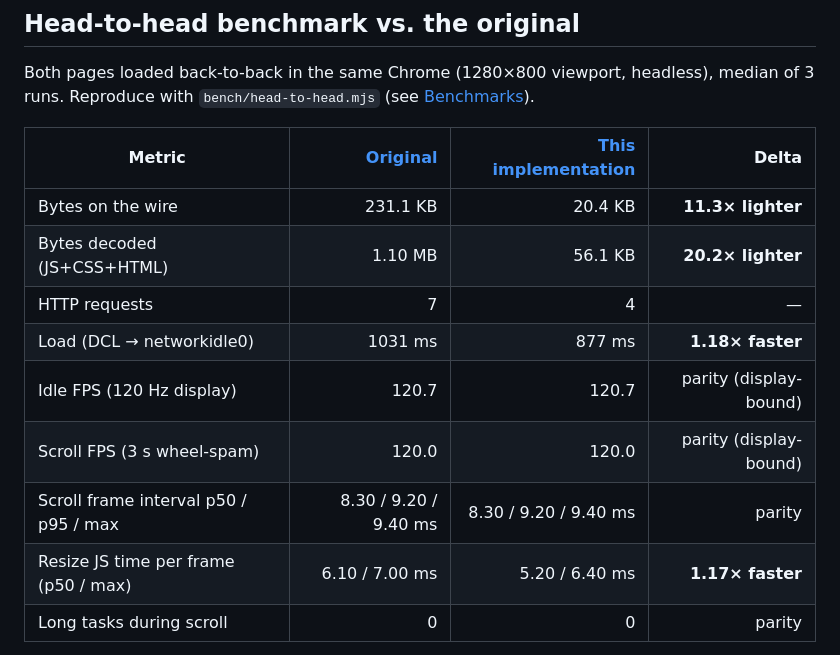
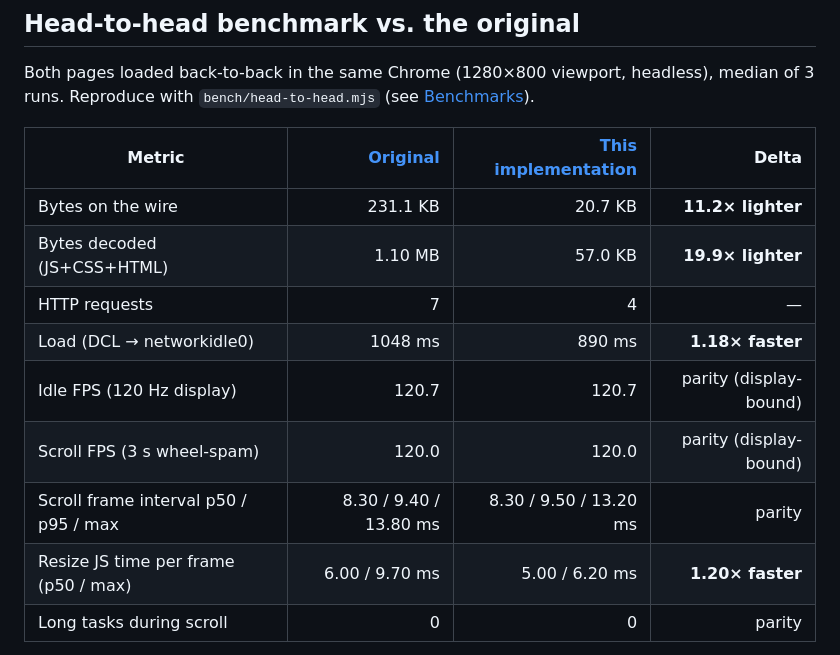
Before and after one commit to batpigandme/phosphorjs-challenge, a Markdown page: README.md, the part around the change. Rendered like a GitHub page.

Commit message:
Update head-to-head benchmark numbers (fresh run)
Re-ran bench/head-to-head.mjs after the scroll rendering fixes.
Numbers are within run-to-run variance; key ratios unchanged:
~11× lighter on the wire, ~20× lighter decoded, 1.18× faster load,
1.20× faster resize. FPS still display-bound at parity with original.

Co-Authored-By: Claude Sonnet 4.6 <noreply@anthropic.com>

```diff
--- a/README.md
+++ b/README.md
@@ -33,14 +33,14 @@ Both pages loaded back-to-back in the same Chrome (1280×800 viewport, headless)
 
 | Metric | [Original](https://phosphorjs.github.io/examples/datagrid/) | [This implementation](https://batpigandme.github.io/phosphorjs-challenge/) | Delta |
 |---|---:|---:|---:|
-| Bytes on the wire | 231.1 KB | 20.4 KB | **11.3× lighter** |
-| Bytes decoded (JS+CSS+HTML) | 1.10 MB | 56.1 KB | **20.2× lighter** |
+| Bytes on the wire | 231.1 KB | 20.7 KB | **11.2× lighter** |
+| Bytes decoded (JS+CSS+HTML) | 1.10 MB | 57.0 KB | **19.9× lighter** |
 | HTTP requests | 7 | 4 | — |
-| Load (DCL → networkidle0) | 1031 ms | 877 ms | **1.18× faster** |
+| Load (DCL → networkidle0) | 1048 ms | 890 ms | **1.18× faster** |
 | Idle FPS (120 Hz display) | 120.7 | 120.7 | parity (display-bound) |
 | Scroll FPS (3 s wheel-spam) | 120.0 | 120.0 | parity (display-bound) |
-| Scroll frame interval p50 / p95 / max | 8.30 / 9.20 / 9.40 ms | 8.30 / 9.20 / 9.40 ms | parity |
-| Resize JS time per frame (p50 / max) | 6.10 / 7.00 ms | 5.20 / 6.40 ms | **1.17× faster** |
+| Scroll frame interval p50 / p95 / max | 8.30 / 9.40 / 13.80 ms | 8.30 / 9.50 / 13.20 ms | parity |
+| Resize JS time per frame (p50 / max) | 6.00 / 9.70 ms | 5.00 / 6.20 ms | **1.20× faster** |
 | Long tasks during scroll | 0 | 0 | parity |
 
 Honest summary: at steady state both apps saturate the display refresh rate with no dropped frames, so FPS is not a discriminator on a healthy machine. The clear win is **bundle size** (an order of magnitude lighter on the wire, **20× lighter decoded**).
```
